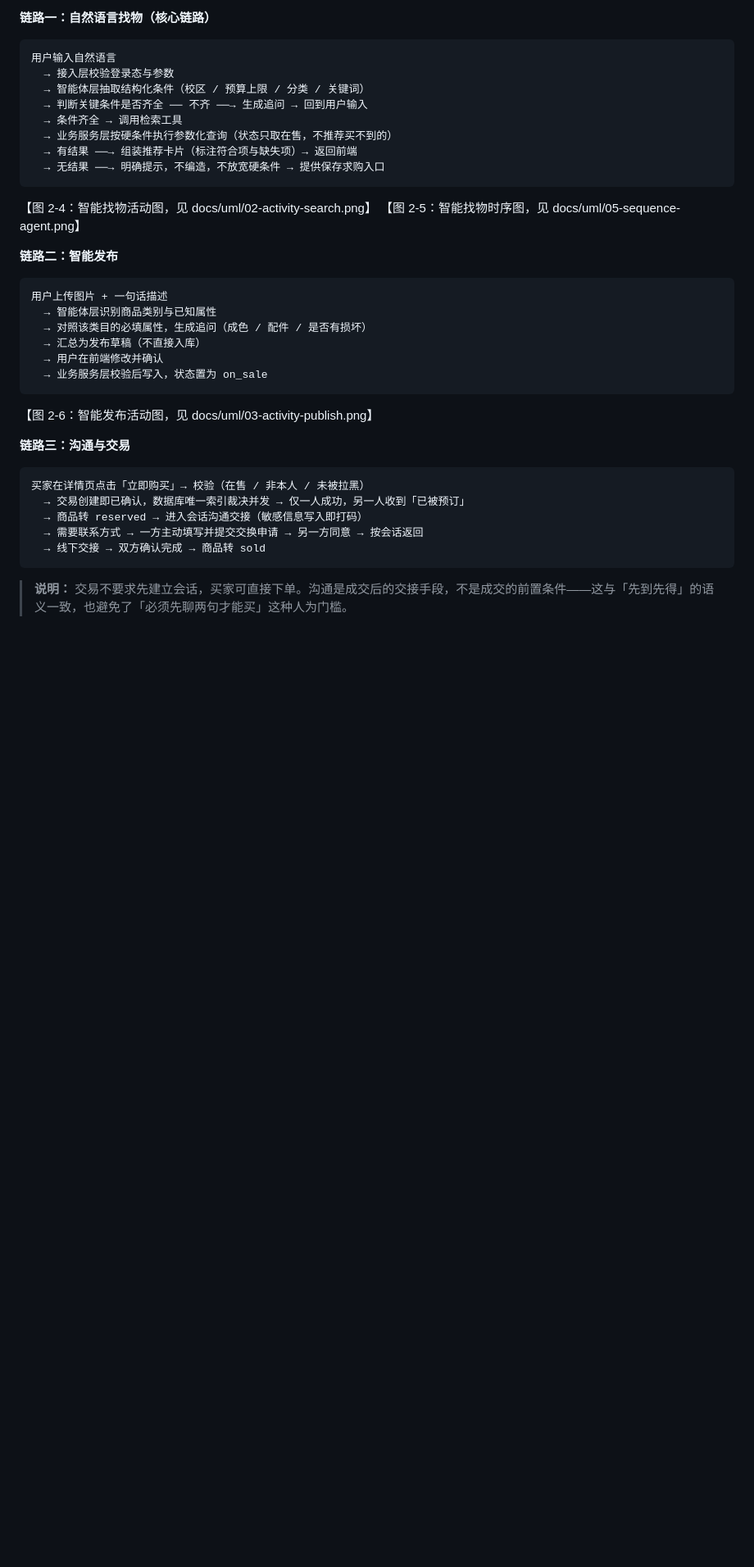
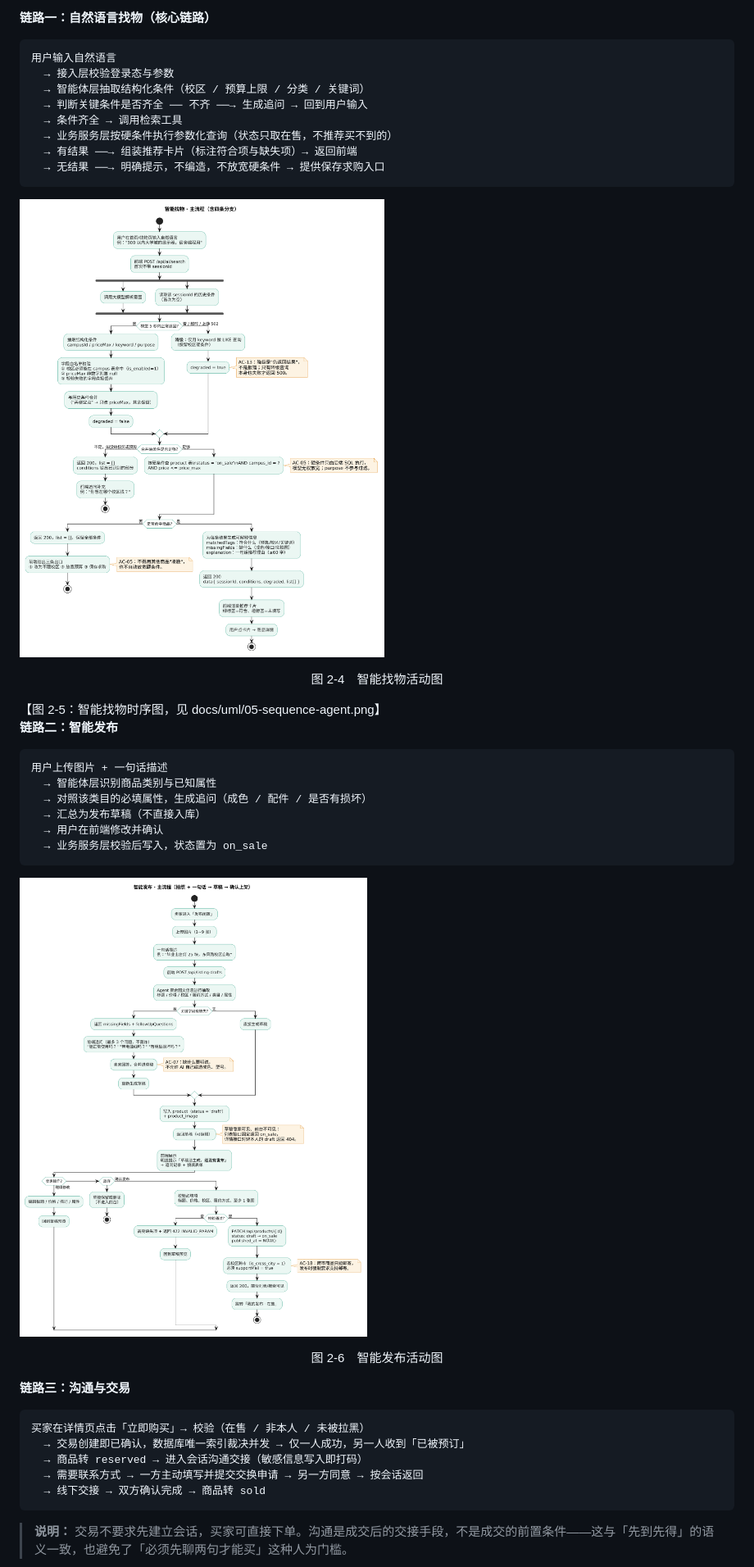
Before and after one commit to LB-CC-summer/campusswap, a Markdown page: docs/01-系统设计说明书.md, the part around one of its changes. Shown at 82% size. Rendered like a GitHub page; blank space fills up the shorter version.

````diff
--- a/docs/01-系统设计说明书.md
+++ b/docs/01-系统设计说明书.md
@@ -200,7 +200,9 @@
   → 无结果 ──→ 明确提示，不编造，不放宽硬条件 → 提供保存求购入口
 ```
 
-【图 2-4：智能找物活动图，见 docs/uml/02-activity-search.png】
+![图 2-4　智能找物活动图](uml/02-activity-search.png)
+
+<p align="center">图 2-4　智能找物活动图</p>
 【图 2-5：智能找物时序图，见 docs/uml/05-sequence-agent.png】
 
 **链路二：智能发布**
@@ -214,7 +216,9 @@
   → 业务服务层校验后写入，状态置为 on_sale
 ```
 
-【图 2-6：智能发布活动图，见 docs/uml/03-activity-publish.png】
+![图 2-6　智能发布活动图](uml/03-activity-publish.png)
+
+<p align="center">图 2-6　智能发布活动图</p>
 
 **链路三：沟通与交易**
 
````
Also changed, not shown: other parts of docs/01-系统设计说明书.md (+6 -2 lines), docs/uml/README.md (+1 -1 lines), docs/uml/11-module-map.png (added), 1 other file.
